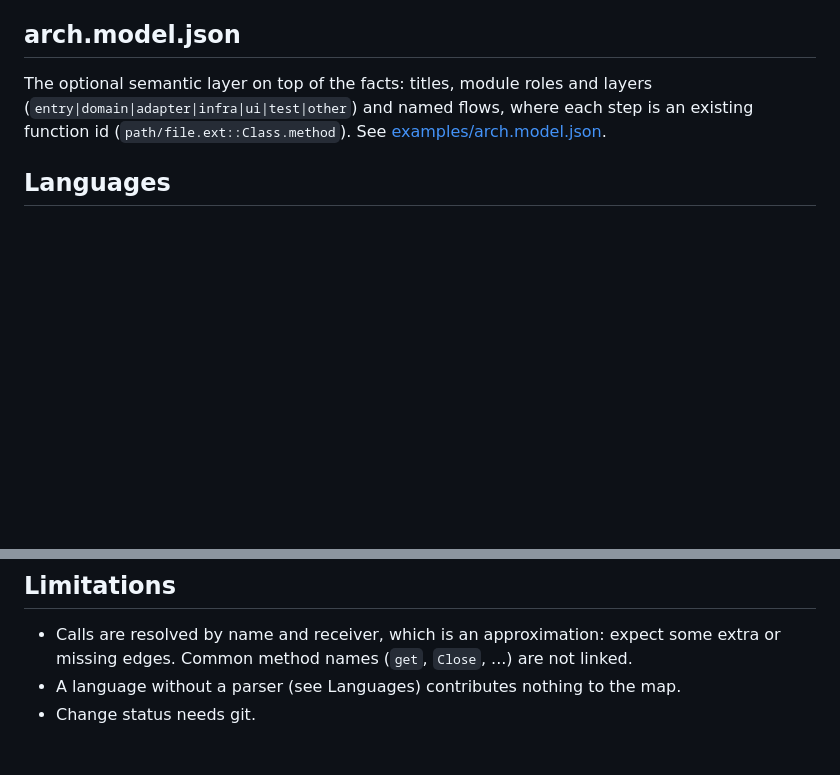
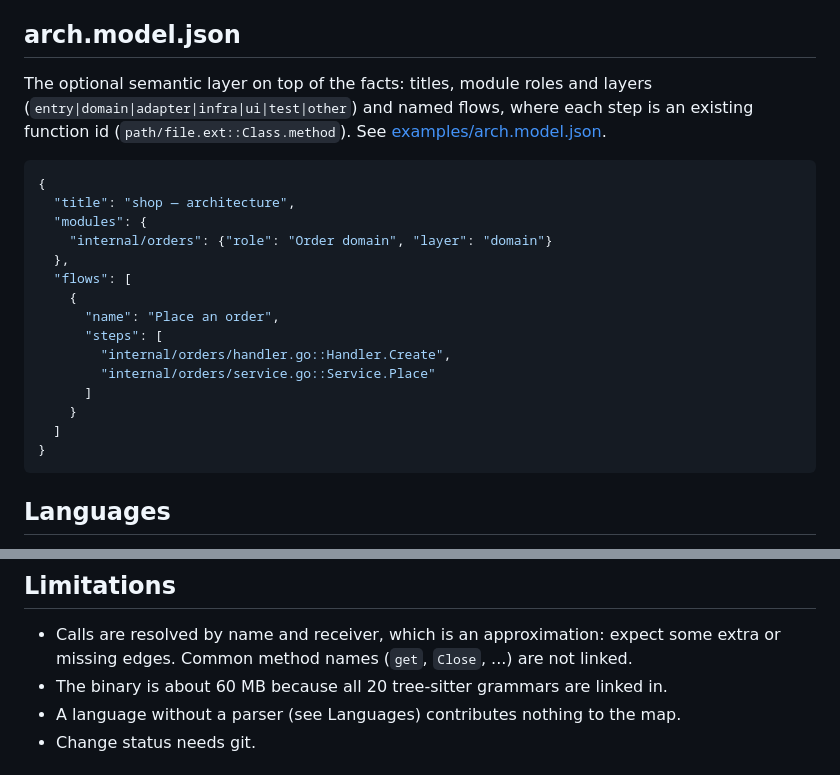
Before and after one commit to aidarbn/archmap, a Markdown page: README.md, 2 parts joined by grey strips. Drawn GitHub-style; blank space fills up the shorter version.

````diff
--- a/README.md
+++ b/README.md
@@ -74,6 +102,24 @@ layers (`entry|domain|adapter|infra|ui|test|other`) and named flows, where each
 step is an existing function id (`path/file.ext::Class.method`). See
 [examples/arch.model.json](examples/arch.model.json).
 
+```json
+{
+  "title": "shop — architecture",
+  "modules": {
+    "internal/orders": {"role": "Order domain", "layer": "domain"}
+  },
+  "flows": [
+    {
+      "name": "Place an order",
+      "steps": [
+        "internal/orders/handler.go::Handler.Create",
+        "internal/orders/service.go::Service.Place"
+      ]
+    }
+  ]
+}
+```
+
 ## Languages
 
 - **Hand-written parsers** (most precise): Python, Go, JS/TS (JSX/TSX), Swift,
@@ -110,6 +156,7 @@ own package like the first five.
 - Calls are resolved by name and receiver, which is an approximation: expect
   some extra or missing edges. Common method names (`get`, `Close`, ...) are not
   linked.
+- The binary is about 60 MB because all 20 tree-sitter grammars are linked in.
 - A language without a parser (see Languages) contributes nothing to the map.
 - Change status needs git.
 
````
Also changed, not shown: other parts of README.md (+36 -8 lines), docs/img/map-ripgrep.png (added), docs/img/serve-archmap.png (added).
